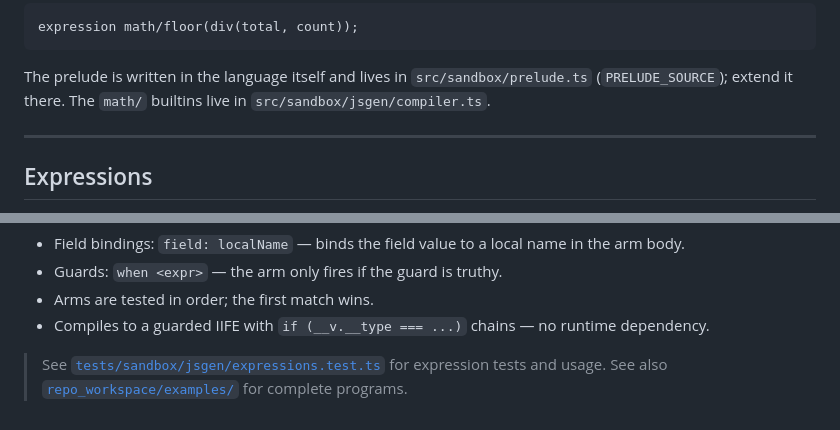
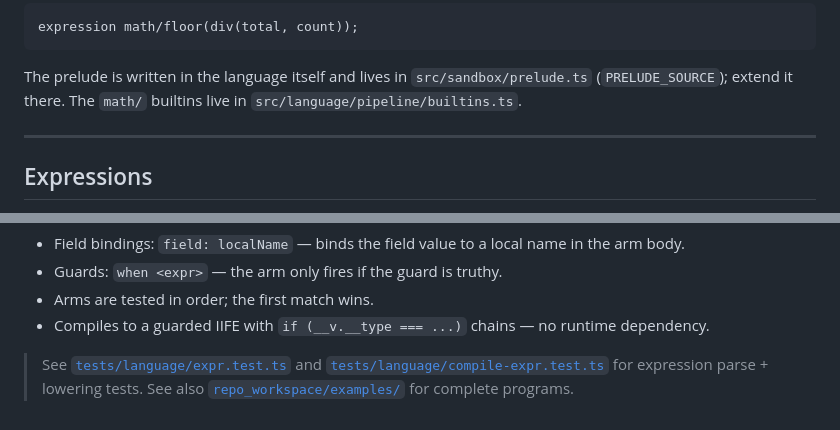
Before and after one commit to LucaPanofsky/ts_networks, a Markdown page: documentation/language.md, 2 parts joined by grey strips. Drawn GitHub-style.

```diff
--- a/documentation/language.md
+++ b/documentation/language.md
@@ -776,7 +776,7 @@ expression math/floor(div(total, count));
 
 The prelude is written in the language itself and lives in `src/sandbox/prelude.ts`
 (`PRELUDE_SOURCE`); extend it there. The `math/` builtins live in
-`src/sandbox/jsgen/compiler.ts`.
+`src/language/pipeline/builtins.ts`.
 
 ---
 
@@ -900,5 +900,5 @@ end
 - Arms are tested in order; the first match wins.
 - Compiles to a guarded IIFE with `if (__v.__type === ...)` chains — no runtime dependency.
 
-> See [`tests/sandbox/jsgen/expressions.test.ts`](../tests/sandbox/jsgen/expressions.test.ts) for expression tests and usage.
+> See [`tests/language/expr.test.ts`](../tests/language/expr.test.ts) and [`tests/language/compile-expr.test.ts`](../tests/language/compile-expr.test.ts) for expression parse + lowering tests.
 > See also [`repo_workspace/examples/`](../repo_workspace/examples/) for complete programs.
```
Also changed, not shown: README.md (+22 -18 lines).
